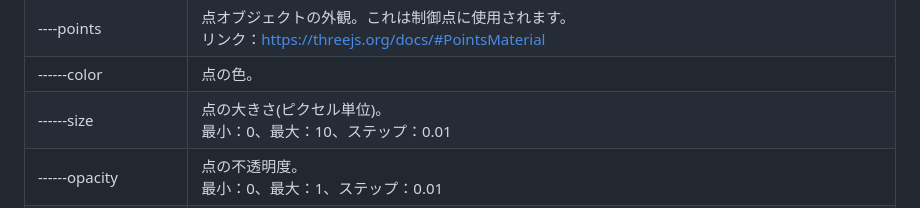
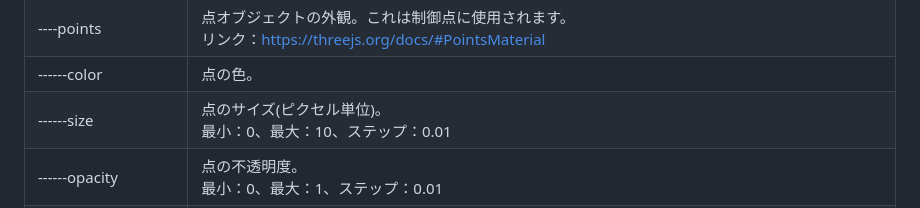
Before and after one commit to nut753908/costume-design, a Markdown page: doc/hair-bundle/guide.jp.md, the part around the change. Rendered like a GitHub page.

```diff
--- a/doc/hair-bundle/guide.jp.md
+++ b/doc/hair-bundle/guide.jp.md
@@ -45,7 +45,7 @@
 | --THREE.Material        | 3Dオブジェクトの外観。<br>リンク：https://threejs.org/docs/#Material |
 | ----points              | 点オブジェクトの外観。これは制御点に使用されます。<br>リンク：https://threejs.org/docs/#PointsMaterial |
 | ------color             | 点の色。 |
-| ------size              | 点の大きさ(ピクセル単位)。<br>最小：0、最大：10、ステップ：0.01 |
+| ------size              | 点のサイズ(ピクセル単位)。<br>最小：0、最大：10、ステップ：0.01 |
 | ------opacity           | 点の不透明度。<br>最小：0、最大：1、ステップ：0.01 |
 | ----line                | 線オブジェクトの外観。これは制御点と曲線に使用されます。<br>リンク：https://threejs.org/docs/#LineBasicMaterial |
 | ------color             | 線の色。 |
```
Also changed, not shown: doc/tight-clothing/guide.jp.md (+9 -9 lines), doc/tight-clothing/guide.md (+3 -3 lines).
